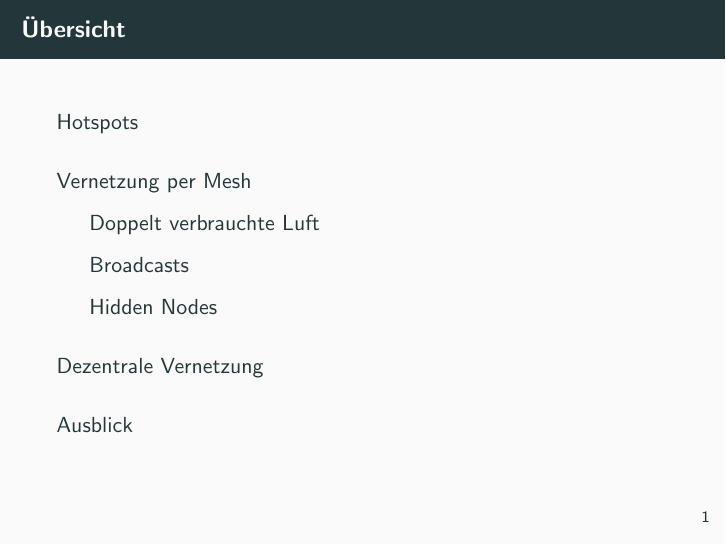
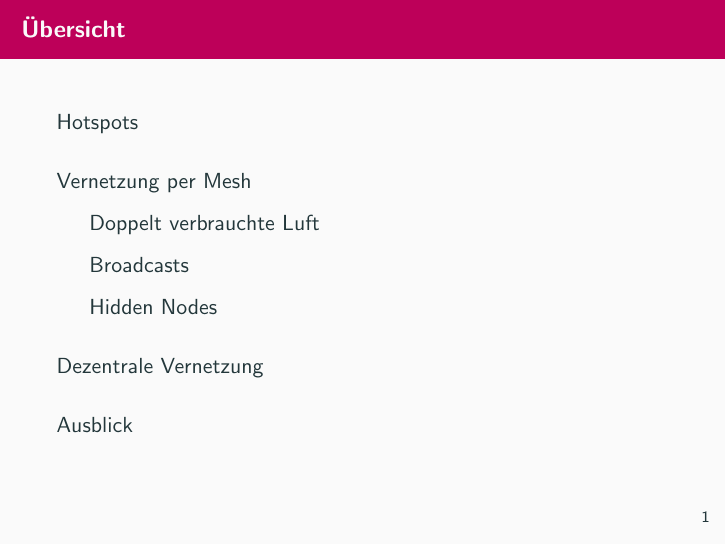
Before and after one commit to fblaese/nuedigital, LaTeX slides (slides.tex): page 2 of 62. Compiled offline with pdfLaTeX.

Commit message:
Freifunk color

```diff
--- a/slides.tex
+++ b/slides.tex
@@ -1,5 +1,10 @@
 \documentclass{beamer}
 \usetheme[subsectionpage=progressbar,block=fill]{metropolis}
+
+\definecolor{freifunk-magenta}{rgb}{0.74, 0, 0.35}
+%\definecolor{freifunk-gelb}{rgb}{1, 70.31, 0}
+\setbeamercolor{frametitle}{bg=freifunk-magenta}
+%\setbeamercolor{progress bar in section page}{fg=freifunk-gelb}
 
 \usepackage{svg}
 \usepackage{pdfpages}
```
